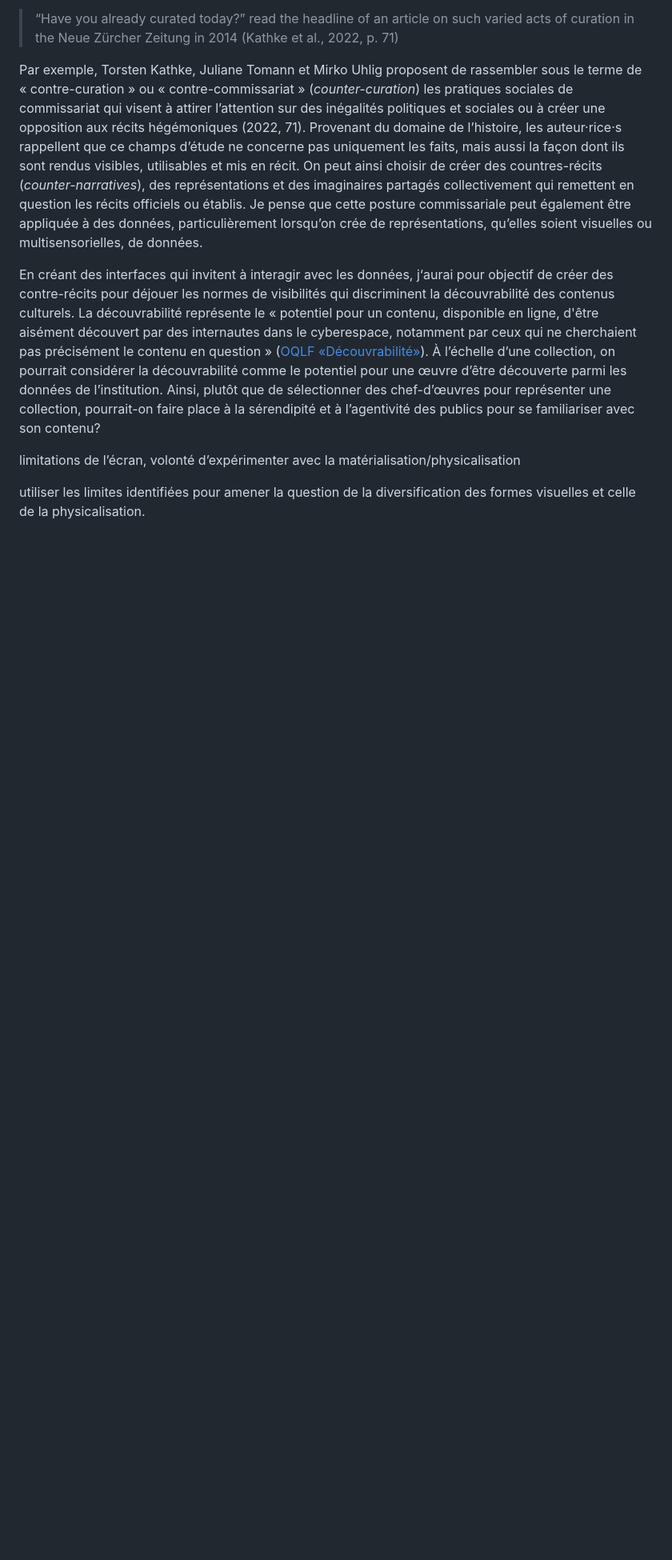
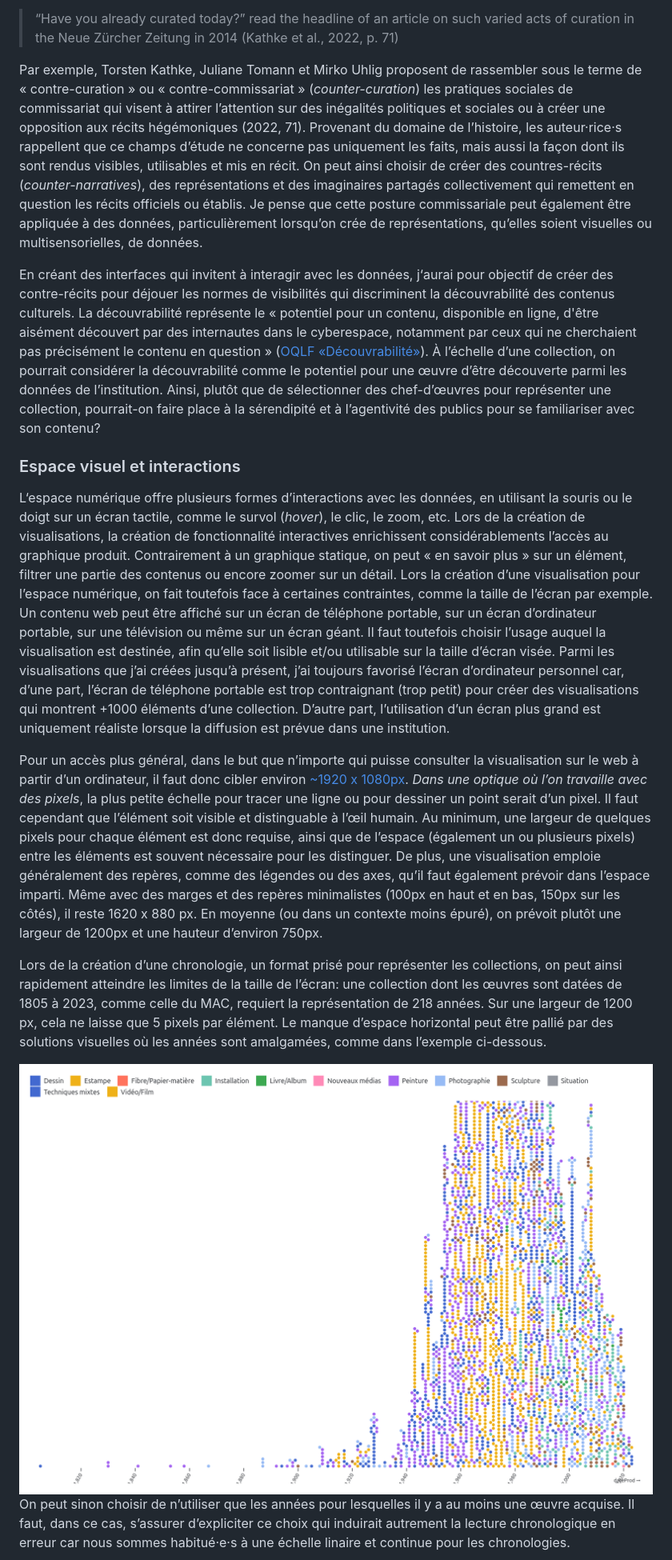
Before and after one commit to lenaMK/doc, a Markdown page: exSynth/presentationSujet.md, the part around the change printed below. Shown: that part at 80% size. GitHub-like rendering; pictures changed too: img/donnees-MAC_testChronologieProd.png (added); blank space fills up the shorter version.

Commit message:
premier jet intro avec limitations et transition vers dataphys

```diff
--- a/exSynth/presentationSujet.md
+++ b/exSynth/presentationSujet.md
@@ -42,12 +44,17 @@ En créant des interfaces qui invitent à interagir avec les données, j‘aurai
 
 <!--découvrabilité en data viz : il s’agirait du potentiel pour une œuvre à contribuer au récit construit par la représentation (visuelle ou matérielle)-->
 
+### Espace visuel et interactions
 
+L‘espace numérique offre plusieurs formes d’interactions avec les données, en utilisant la souris ou le doigt sur un écran tactile, comme le survol (*hover*), le clic, le zoom, etc. Lors de la création de visualisations, la création de fonctionnalité interactives enrichissent considérablements l’accès au graphique produit. Contrairement à un graphique statique, on peut « en savoir plus » sur un élément, filtrer une partie des contenus ou encore zoomer sur un détail. Lors la création d’une visualisation pour l’espace numérique, on fait toutefois face à certaines contraintes, comme la taille de l’écran par exemple. Un contenu web peut être affiché sur un écran de téléphone portable, sur un écran d’ordinateur portable, sur une télévision ou même sur un écran géant. Il faut toutefois choisir l’usage auquel la visualisation est destinée, afin qu’elle soit lisible et/ou utilisable sur la taille d’écran visée. Parmi les visualisations que j’ai créées jusqu’à présent, j’ai toujours favorisé l’écran d’ordinateur personnel car, d’une part, l’écran de téléphone portable est trop contraignant (trop petit) pour créer des visualisations qui montrent +1000 éléments d’une collection. D’autre part, l’utilisation d’un écran plus grand est uniquement réaliste lorsque la diffusion est prévue dans une institution.
 
-limitations de l’écran, volonté d’expérimenter avec la matérialisation/physicalisation
+Pour un accès plus général, dans le but que n’importe qui puisse consulter la visualisation sur le web à partir d’un ordinateur, il faut donc cibler environ [~1920 x 1080px](https://gs.statcounter.com/screen-resolution-stats/desktop/worldwide). *Dans une optique où l’on travaille avec des pixels*, la plus petite échelle pour tracer une ligne ou pour dessiner un point serait d’un pixel. Il faut cependant que l’élément soit visible et distinguable à l’œil humain. Au minimum, une largeur de quelques pixels pour chaque élément est donc requise, ainsi que de l’espace (également un ou plusieurs pixels) entre les éléments est souvent nécessaire pour les distinguer. De plus, une visualisation emploie généralement des repères, comme des légendes ou des axes, qu’il faut également prévoir dans l’espace imparti. Même avec des marges et des repères minimalistes (100px en haut et en bas, 150px sur les côtés), il reste 1620 x 880 px. En moyenne (ou dans un contexte moins épuré), on prévoit plutôt une largeur de 1200px et une hauteur d’environ 750px.
 
-utiliser les limites identifiées pour amener la question de la diversification des formes visuelles et celle de la physicalisation.
+Lors de la création d’une chronologie, un format prisé pour représenter les collections, on peut ainsi rapidement atteindre les limites de la taille de l’écran: une collection dont les œuvres sont datées de 1805 à 2023, comme celle du MAC, requiert la représentation de 218 années. Sur une largeur de 1200 px, cela ne laisse que 5 pixels par élément. Le manque d’espace horizontal peut être pallié par des solutions visuelles où les années sont amalgamées, comme dans l’exemple ci-dessous.
+
+<img src="../img/donnees-MAC_testChronologieProd.png" style="zoom:50%;" />
 
 
 
+ On peut sinon choisir de n’utiliser que les années pour lesquelles il y a au moins une œuvre acquise. Il faut, dans ce cas, s’assurer d’expliciter ce choix qui induirait autrement la lecture chronologique en erreur car nous sommes habitué·e·s à une échelle linaire et continue pour les chronologies.
 
```
Also changed, not shown: other parts of exSynth/presentationSujet.md (+12 -9 lines), img/donnees-MAC_testChronologieProd_1990.png (added), img/donnees-MAC_testChronologieProduction.png (added).
